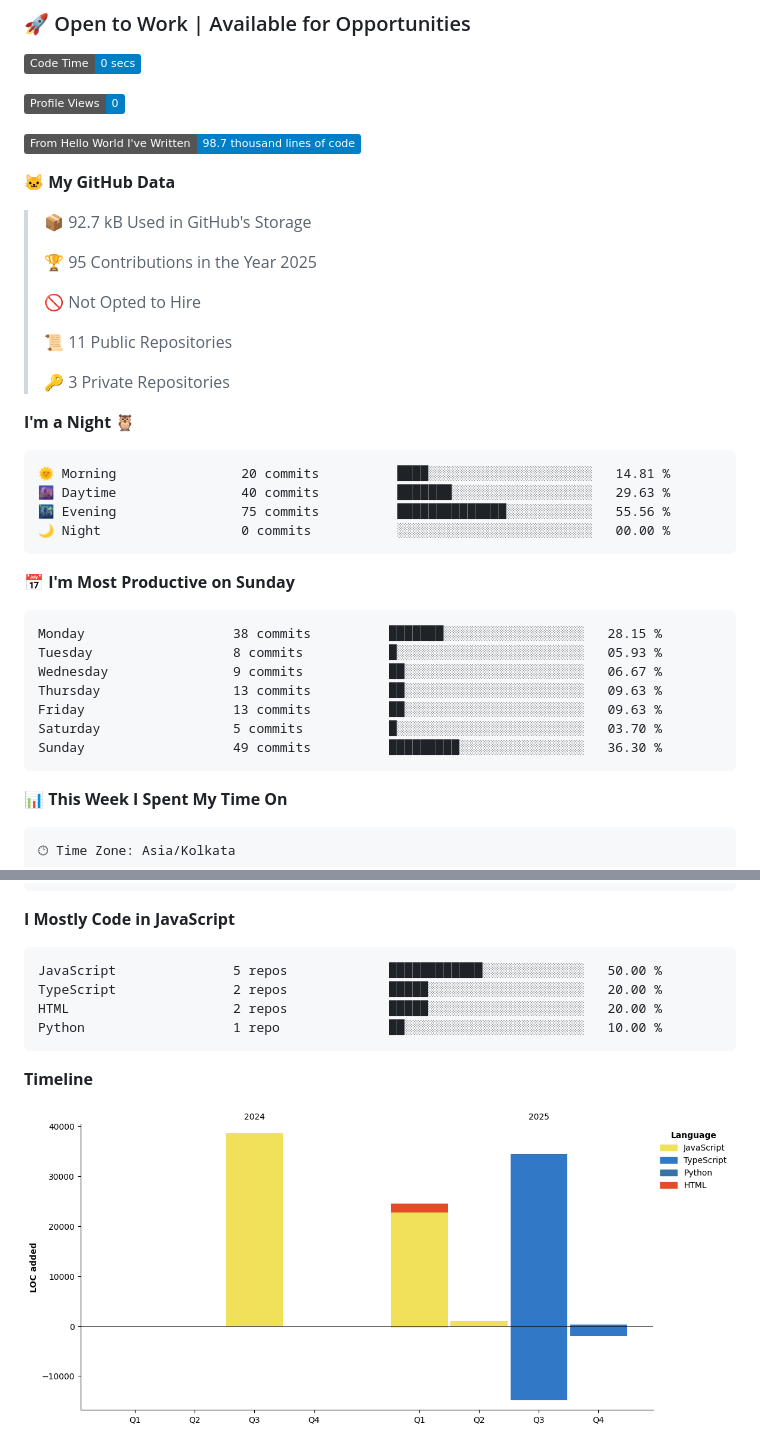
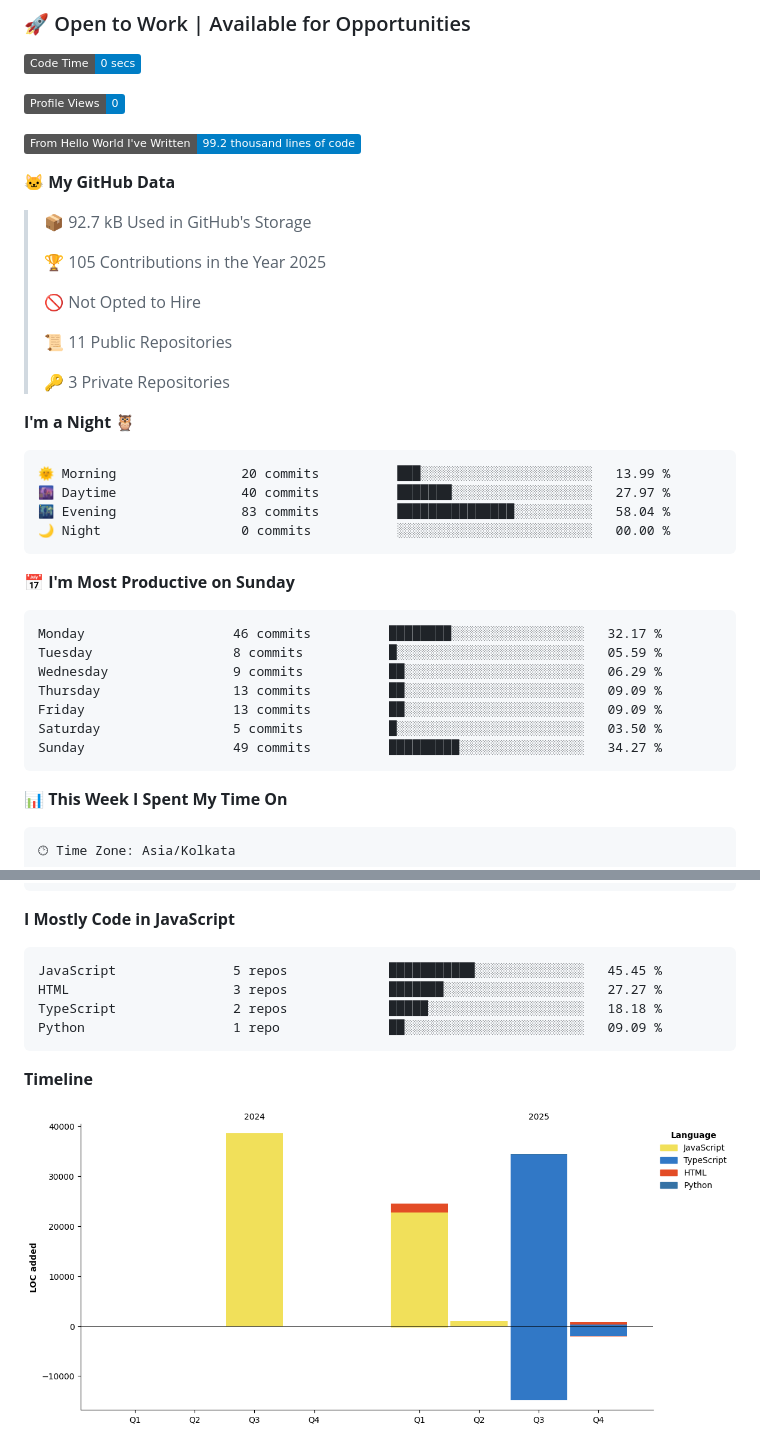
Before and after one commit to Clay990/Clay990, a Markdown page: README.md, 2 parts joined by grey strips. Drawn GitHub-style; pictures changed too: assets/bar_graph.png; badges without logos.

Commit message:
Updated waka-readme graph with new metrics

````diff
--- a/README.md
+++ b/README.md
@@ -6,13 +6,13 @@
 
 ![Profile Views](http://img.shields.io/badge/Profile%20Views-0-blue)
 
-![Lines of code](https://img.shields.io/badge/From%20Hello%20World%20I%27ve%20Written-98.7%20thousand%20lines%20of%20code-blue)
+![Lines of code](https://img.shields.io/badge/From%20Hello%20World%20I%27ve%20Written-99.2%20thousand%20lines%20of%20code-blue)
 
 **🐱 My GitHub Data**
 
 > 📦 92.7 kB Used in GitHub's Storage
  >
-> 🏆 95 Contributions in the Year 2025
+> 🏆 105 Contributions in the Year 2025
  >
 > 🚫 Not Opted to Hire
  >
@@ -23,21 +23,21 @@
 **I'm a Night 🦉**
 
 ```text
-🌞 Morning                20 commits          ████░░░░░░░░░░░░░░░░░░░░░   14.81 %
-🌆 Daytime                40 commits          ███████░░░░░░░░░░░░░░░░░░   29.63 %
-🌃 Evening                75 commits          ██████████████░░░░░░░░░░░   55.56 %
+🌞 Morning                20 commits          ███░░░░░░░░░░░░░░░░░░░░░░   13.99 %
+🌆 Daytime                40 commits          ███████░░░░░░░░░░░░░░░░░░   27.97 %
+🌃 Evening                83 commits          ███████████████░░░░░░░░░░   58.04 %
 🌙 Night                  0 commits           ░░░░░░░░░░░░░░░░░░░░░░░░░   00.00 %
 ```
 📅 **I'm Most Productive on Sunday**
 
 ```text
-Monday                   38 commits          ███████░░░░░░░░░░░░░░░░░░   28.15 %
-Tuesday                  8 commits           █░░░░░░░░░░░░░░░░░░░░░░░░   05.93 %
-Wednesday                9 commits           ██░░░░░░░░░░░░░░░░░░░░░░░   06.67 %
-Thursday                 13 commits          ██░░░░░░░░░░░░░░░░░░░░░░░   09.63 %
-Friday                   13 commits          ██░░░░░░░░░░░░░░░░░░░░░░░   09.63 %
-Saturday                 5 commits           █░░░░░░░░░░░░░░░░░░░░░░░░   03.70 %
-Sunday                   49 commits          █████████░░░░░░░░░░░░░░░░   36.30 %
+Monday                   46 commits          ████████░░░░░░░░░░░░░░░░░   32.17 %
+Tuesday                  8 commits           █░░░░░░░░░░░░░░░░░░░░░░░░   05.59 %
+Wednesday                9 commits           ██░░░░░░░░░░░░░░░░░░░░░░░   06.29 %
+Thursday                 13 commits          ██░░░░░░░░░░░░░░░░░░░░░░░   09.09 %
+Friday                   13 commits          ██░░░░░░░░░░░░░░░░░░░░░░░   09.09 %
+Saturday                 5 commits           █░░░░░░░░░░░░░░░░░░░░░░░░   03.50 %
+Sunday                   49 commits          █████████░░░░░░░░░░░░░░░░   34.27 %
 ```
 
 
@@ -62,10 +62,10 @@ No Activity Tracked This Week
 **I Mostly Code in JavaScript**
 
 ```text
-JavaScript               5 repos             ████████████░░░░░░░░░░░░░   50.00 %
-TypeScript               2 repos             █████░░░░░░░░░░░░░░░░░░░░   20.00 %
-HTML                     2 repos             █████░░░░░░░░░░░░░░░░░░░░   20.00 %
-Python                   1 repo              ██░░░░░░░░░░░░░░░░░░░░░░░   10.00 %
+JavaScript               5 repos             ███████████░░░░░░░░░░░░░░   45.45 %
+HTML                     3 repos             ███████░░░░░░░░░░░░░░░░░░   27.27 %
+TypeScript               2 repos             █████░░░░░░░░░░░░░░░░░░░░   18.18 %
+Python                   1 repo              ██░░░░░░░░░░░░░░░░░░░░░░░   09.09 %
 ```
 
 
````
Also changed, not shown: other parts of README.md (+1 -1 lines).
